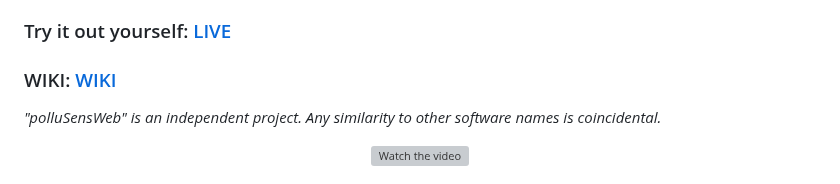
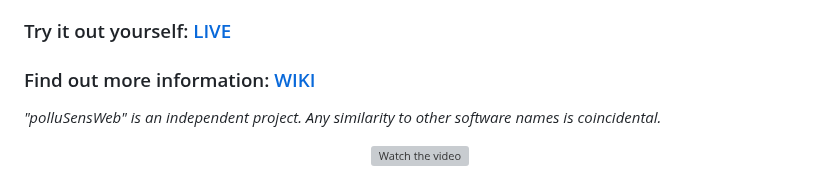
Before and after one commit to WeSpeakEnglish/polluSensWeb, a Markdown page: README.md, the part around the change. Rendered like a GitHub page; grey boxes are pictures that could not be loaded.

Commit message:
Clarify WIKI link description in README
Updated the WIKI link section for clarity.

```diff
--- a/README.md
+++ b/README.md
@@ -8,7 +8,7 @@
 **polluSensWeb** is a free and open-source browser-based tool for connecting and visualizing real air quality sensor data directly from UART devices via Web Serial API.
 It is designed for education, teaching labs, and rapid IoT prototyping.
 ### Try it out yourself: [LIVE](https://wespeakenglish.github.io/polluSensWeb/)
-### WIKI: [WIKI](https://github.com/WeSpeakEnglish/polluSensWeb/wiki)
+### Find out more information: [WIKI](https://github.com/WeSpeakEnglish/polluSensWeb/wiki)
 *"polluSensWeb" is an independent project. Any similarity to other software names is coincidental.*
 
 <div align="center">
```
